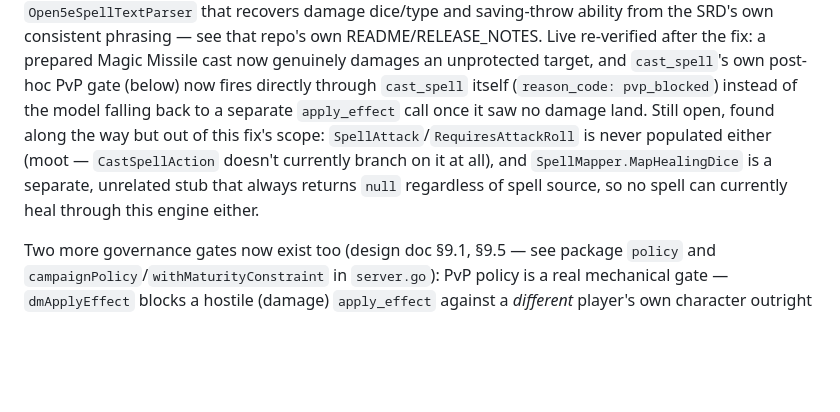
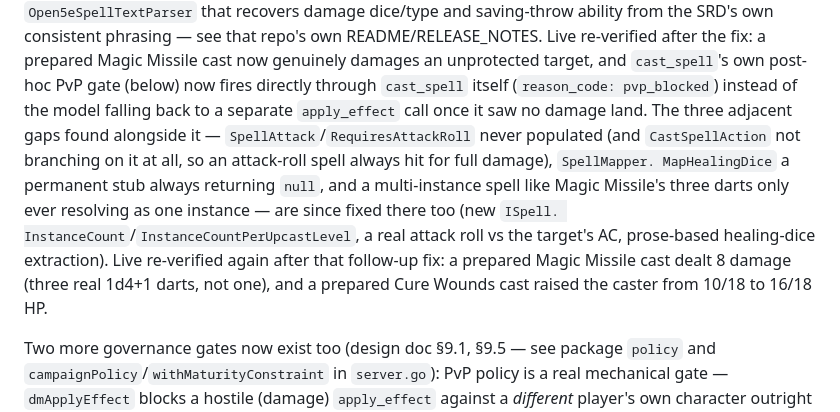
Before and after one commit to jamesplotts/layforge, a Markdown page: master/README.md, the part around the change. Rendered like a GitHub page; blank space fills up the shorter version.

Commit message:
docs(master): note the three adjacent spell-mechanics gaps are fixed
Healing-dice extraction, attack-roll resolution, and multi-instance
spell scaling (Magic Missile's three darts) were flagged as known
gaps when cast_spell's damage-mapping bug was fixed; all three are
now fixed upstream in OpenCombatEngine and live re-verified.

Co-Authored-By: Claude Sonnet 5 <noreply@anthropic.com>
Claude-Session: https://claude.ai/code/session_01EChr86hEWrcKMvXZ2qTtvY

```diff
--- a/master/README.md
+++ b/master/README.md
@@ -283,13 +283,18 @@ re-verified after the fix: a prepared Magic Missile cast now genuinely
 damages an unprotected target, and `cast_spell`'s own post-hoc PvP gate
 (below) now fires directly through `cast_spell` itself
 (`reason_code: pvp_blocked`) instead of the model falling back to a
-separate `apply_effect` call once it saw no damage land. Still open,
-found along the way but out of this fix's scope:
-`SpellAttack`/`RequiresAttackRoll` is never populated either (moot —
-`CastSpellAction` doesn't currently branch on it at all), and
-`SpellMapper.MapHealingDice` is a separate, unrelated stub that always
-returns `null` regardless of spell source, so no spell can currently
-heal through this engine either.
+separate `apply_effect` call once it saw no damage land. The three
+adjacent gaps found alongside it — `SpellAttack`/`RequiresAttackRoll`
+never populated (and `CastSpellAction` not branching on it at all, so
+an attack-roll spell always hit for full damage), `SpellMapper.
+MapHealingDice` a permanent stub always returning `null`, and a
+multi-instance spell like Magic Missile's three darts only ever
+resolving as one instance — are since fixed there too (new `ISpell.
+InstanceCount`/`InstanceCountPerUpcastLevel`, a real attack roll vs
+the target's AC, prose-based healing-dice extraction). Live
+re-verified again after that follow-up fix: a prepared Magic Missile
+cast dealt 8 damage (three real 1d4+1 darts, not one), and a prepared
+Cure Wounds cast raised the caster from 10/18 to 16/18 HP.
 
 Two more governance gates now exist too (design doc §9.1, §9.5 — see
 package `policy` and `campaignPolicy`/`withMaturityConstraint` in
```
